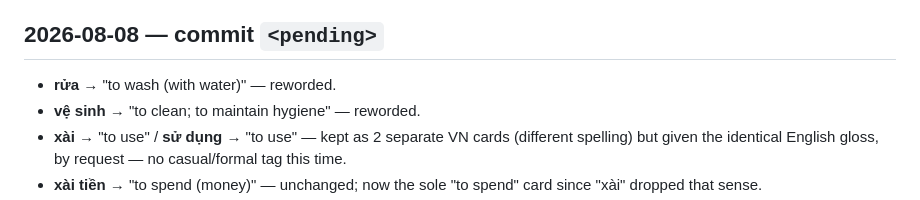
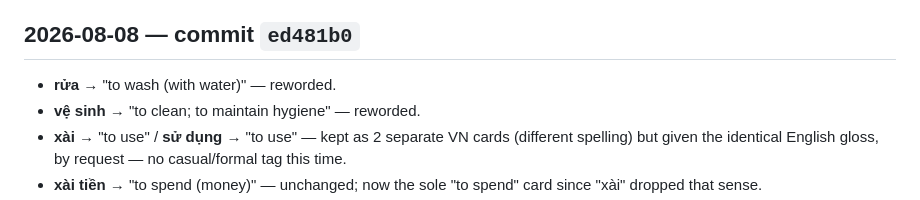
Before and after one commit to tibo5619/vietnamese-flashcards, a Markdown page: VOCAB_CLEANUP_LOG.md, the part around the change. GitHub-like rendering.

Commit message:
Fill in the commit hash for the latest VOCAB_CLEANUP_LOG.md entry
Co-Authored-By: Claude Sonnet 5 <noreply@anthropic.com>

```diff
--- a/VOCAB_CLEANUP_LOG.md
+++ b/VOCAB_CLEANUP_LOG.md
@@ -100,7 +100,7 @@ into one card (all senses listed) on VN-front session cards. Code:
 - **buổi học** → "class; lesson session" / **bài** → "lesson;
   practice/exercise" — kept separate, reworded for clarity.
 
-## 2026-08-08 — commit `<pending>`
+## 2026-08-08 — commit `ed481b0`
 
 - **rửa** → "to wash (with water)" — reworded.
 - **vệ sinh** → "to clean; to maintain hygiene" — reworded.
```
